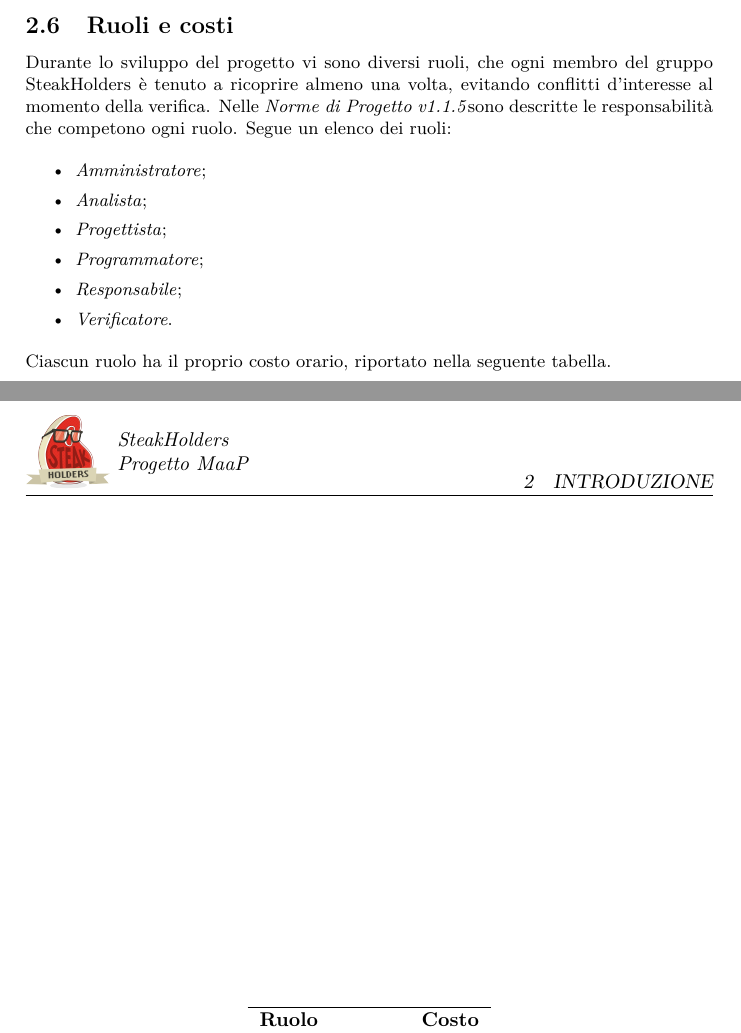
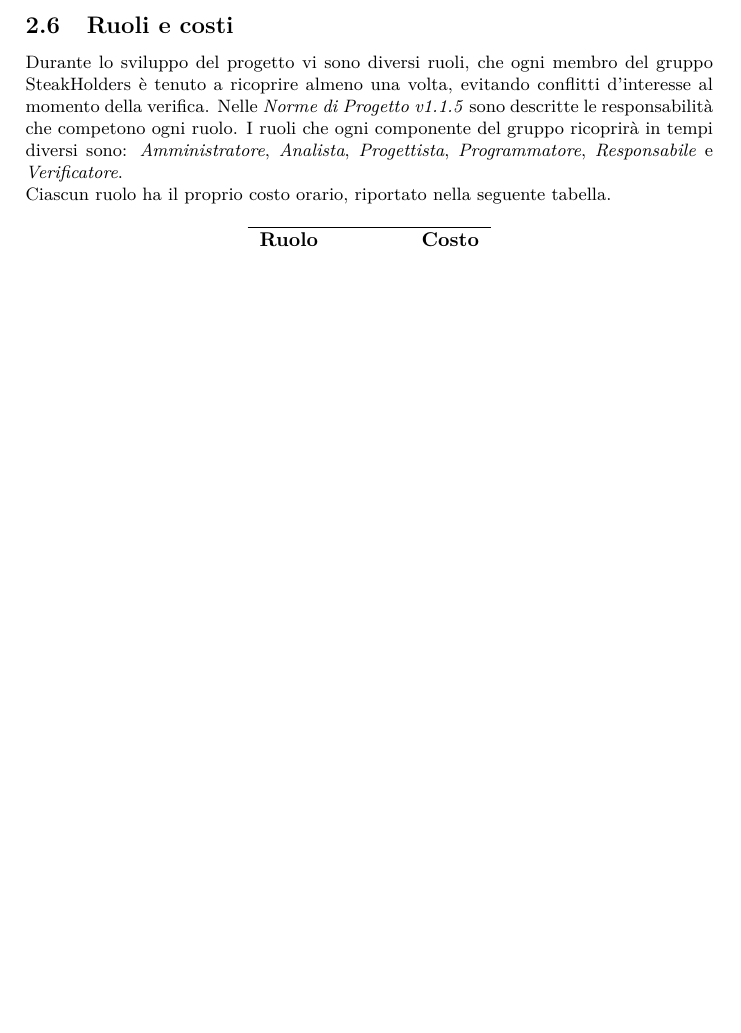
Before and after one commit to steakholders/docs, a LaTeX document (documenti/PianoDiProgetto/PianoDiProgetto.tex, which reads documenti/PianoDiProgetto/capitolo-introduzione.tex): two parts of pages 10 and 11 of 36 before the commit and part of page 10 of 35 after it, the two joined at a grey line, cut so that both start at the same text, the shorter picture padded with empty space. Compiled offline with pdfLaTeX.

Commit message:
Sistemata formattazione

```diff
--- a/documenti/PianoDiProgetto/capitolo-introduzione.tex
+++ b/documenti/PianoDiProgetto/capitolo-introduzione.tex
@@ -48,15 +48,7 @@ Al fine di evitare ogni ambiguità relativa al linguaggio impiegato nei document
 
 	\subsection{Ruoli e costi}
 
-	Durante lo sviluppo del progetto vi sono diversi ruoli, che ogni membro del gruppo \GroupName{} è tenuto a ricoprire almeno una volta, evitando conflitti d'interesse al momento della verifica. Nelle \NormeDiProgetto sono descritte le responsabilità che competono ogni ruolo. Segue un elenco dei ruoli:
-	\begin{itemize}
-	\item \textit{Amministratore};
-	\item \textit{Analista};
-	\item \textit{Progettista};
-	\item \textit{Programmatore};
-	\item \textit{Responsabile};
-	\item \textit{Verificatore}.
-	\end{itemize}
+	Durante lo sviluppo del progetto vi sono diversi ruoli, che ogni membro del gruppo \GroupName{} è tenuto a ricoprire almeno una volta, evitando conflitti d'interesse al momento della verifica. Nelle \NormeDiProgetto{} sono descritte le responsabilità che competono ogni ruolo. I ruoli che ogni componente del gruppo ricoprirà in tempi diversi sono: \textit{Amministratore}, \textit{Analista}, \textit{Progettista}, \textit{Programmatore}, \textit{Responsabile} e \textit{Verificatore}. \\
 	Ciascun ruolo ha il proprio costo orario, riportato nella seguente tabella.
 	\label{tabellacostiruolo}
 	\begin{table}[h]
```
